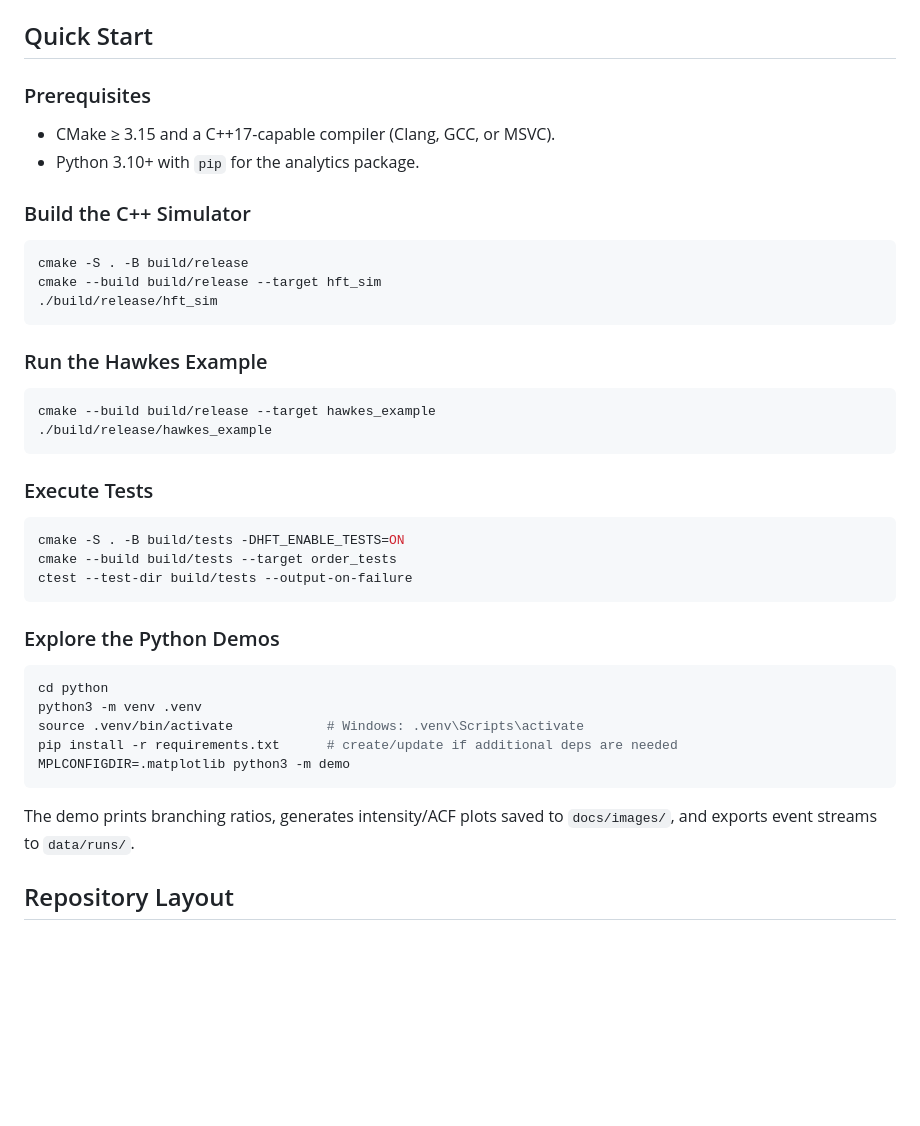
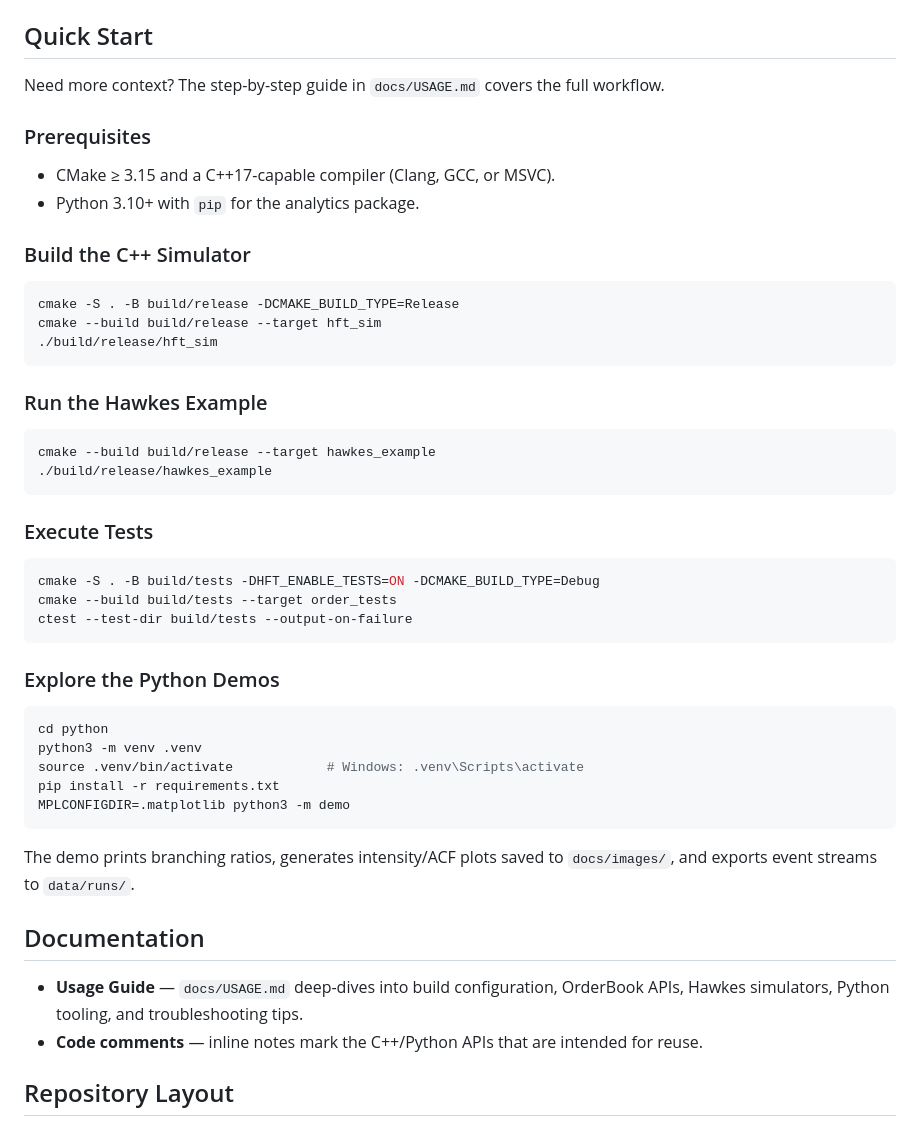
Before and after one commit to s24elkar/High-frequency-trading-simulator, a Markdown page: README.md, the part around the change. GitHub-like rendering; blank space fills up the shorter version.

Commit message:
Add usage guide and refresh README

````diff
--- a/README.md
+++ b/README.md
@@ -9,6 +9,7 @@ Peek under the hood of market microstructure without touching a live exchange. T
 - **Reproducible artefacts** — simulation outputs and figures tracked under `data/` and `docs/images/`.
 
 ## Quick Start
+Need more context? The step-by-step guide in `docs/USAGE.md` covers the full workflow.
 
 ### Prerequisites
 - CMake ≥ 3.15 and a C++17-capable compiler (Clang, GCC, or MSVC).
@@ -16,7 +17,7 @@ Peek under the hood of market microstructure without touching a live exchange. T
 
 ### Build the C++ Simulator
 ```bash
-cmake -S . -B build/release
+cmake -S . -B build/release -DCMAKE_BUILD_TYPE=Release
 cmake --build build/release --target hft_sim
 ./build/release/hft_sim
 ```
@@ -29,7 +30,7 @@ cmake --build build/release --target hawkes_example
 
 ### Execute Tests
 ```bash
-cmake -S . -B build/tests -DHFT_ENABLE_TESTS=ON
+cmake -S . -B build/tests -DHFT_ENABLE_TESTS=ON -DCMAKE_BUILD_TYPE=Debug
 cmake --build build/tests --target order_tests
 ctest --test-dir build/tests --output-on-failure
 ```
@@ -39,10 +40,14 @@ ctest --test-dir build/tests --output-on-failure
 cd python
 python3 -m venv .venv
 source .venv/bin/activate            # Windows: .venv\Scripts\activate
-pip install -r requirements.txt      # create/update if additional deps are needed
+pip install -r requirements.txt
 MPLCONFIGDIR=.matplotlib python3 -m demo
 ```
 The demo prints branching ratios, generates intensity/ACF plots saved to `docs/images/`, and exports event streams to `data/runs/`.
+
+## Documentation
+- **Usage Guide** — `docs/USAGE.md` deep-dives into build configuration, OrderBook APIs, Hawkes simulators, Python tooling, and troubleshooting tips.
+- **Code comments** — inline notes mark the C++/Python APIs that are intended for reuse.
 
 ## Repository Layout
 - `src/` — C++ sources (`OrderBook`, Hawkes kernels, example apps).
````
Also changed, not shown: docs/USAGE.md (added, +166 -0 lines).
